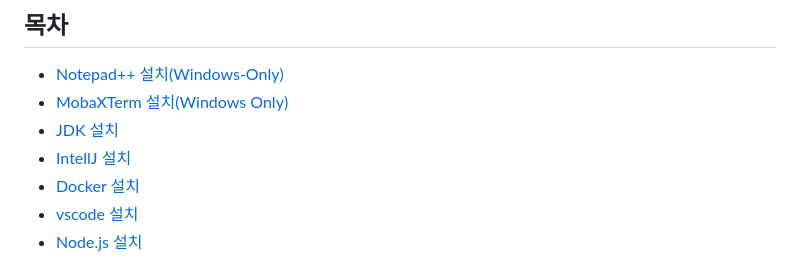
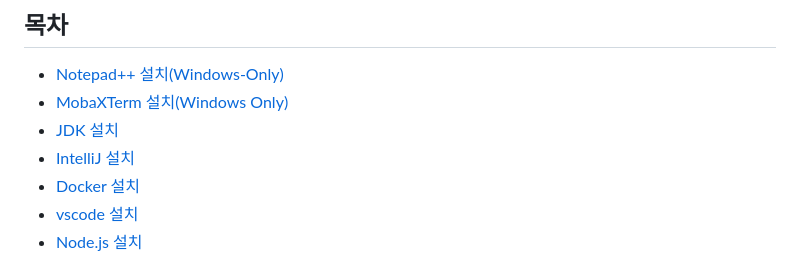
Before and after one commit to cna-bootcamp/cna-handson, a Markdown page: prepare/로컬개발환경구성.md, the part around the change. Drawn GitHub-style.

```diff
--- a/prepare/로컬개발환경구성.md
+++ b/prepare/로컬개발환경구성.md
@@ -4,7 +4,7 @@
 - [Notepad++ 설치(Windows-Only)](#notepad-설치windows-only)
 - [MobaXTerm 설치(Windows Only)](#mobaxterm-설치windows-only)
 - [JDK 설치](#jdk-설치)
-- [IntellJ 설치](#IntelliJ-설치)
+- [IntelliJ 설치](#IntelliJ-설치)
 - [Docker 설치](#docker-설치)
 - [vscode 설치](#microsoft-visual-studio-code-설치)
 - [Node.js 설치](#nodejs-설치)
```
